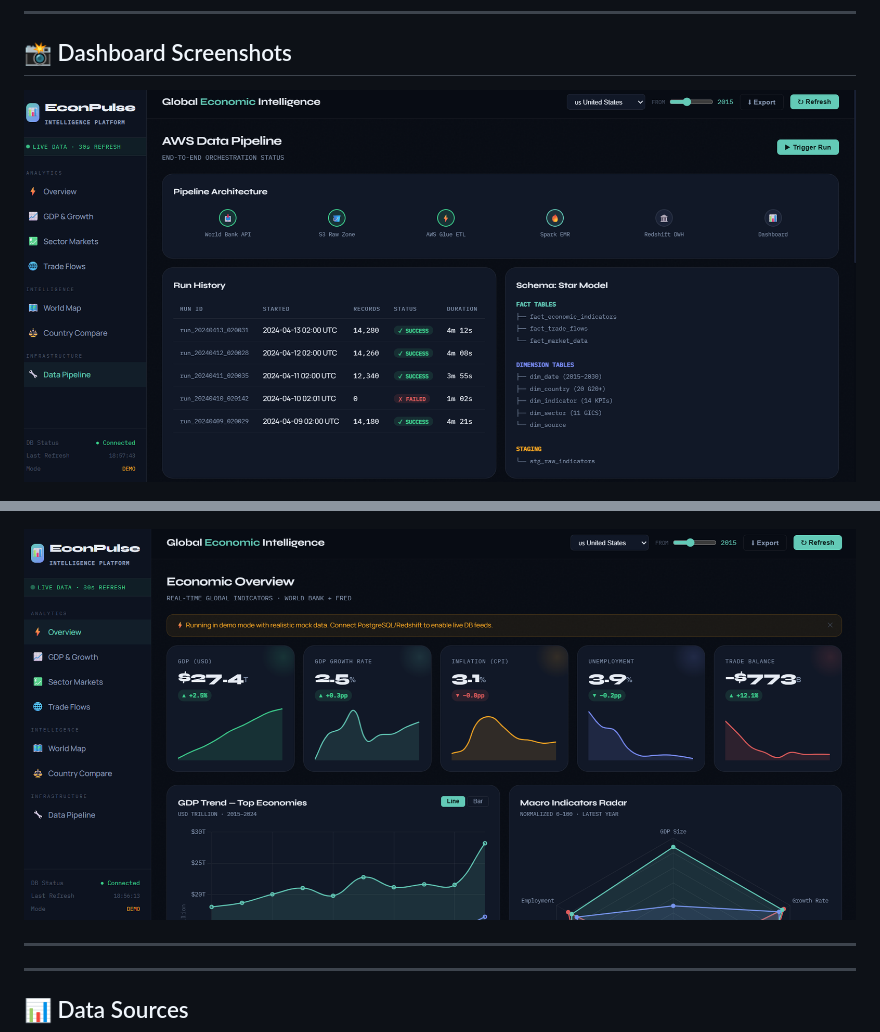
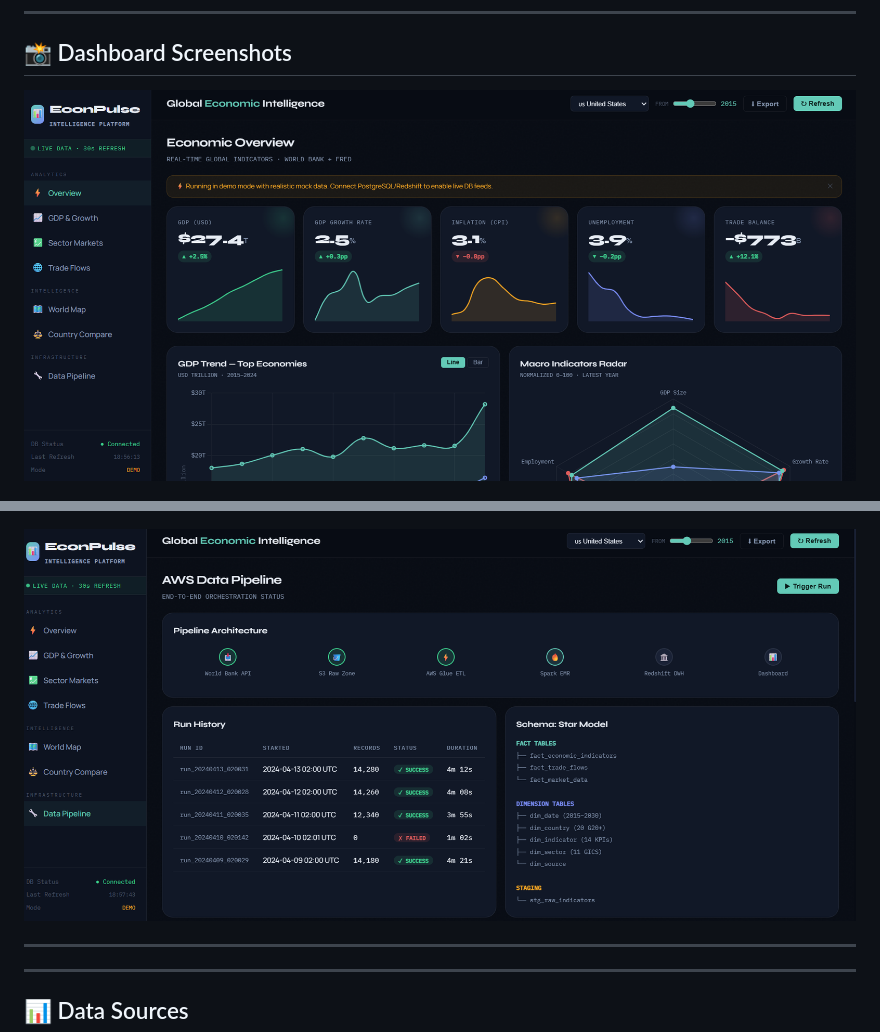
Before and after one commit to ShaikZaheer-developer/Economic-Insights-Dashboard-, a Markdown page: README.md, 2 parts joined by grey strips. Drawn GitHub-style.

```diff
--- a/README.md
+++ b/README.md
@@ -152,7 +152,7 @@ aws lambda create-function \
 ## 📸 Dashboard Screenshots
 
 <p align="center">
-  <img src="screenshots/1.png" width="950">
+  <img src="screenshots/4.png" width="950">
 </p>
 
 <p align="center">
@@ -161,7 +161,7 @@ aws lambda create-function \
 </p>
 
 <p align="center">
-  <img src="screenshots/4.png" width="950">
+  <img src="screenshots/1.png" width="950">
 </p>
 
 ---
```
